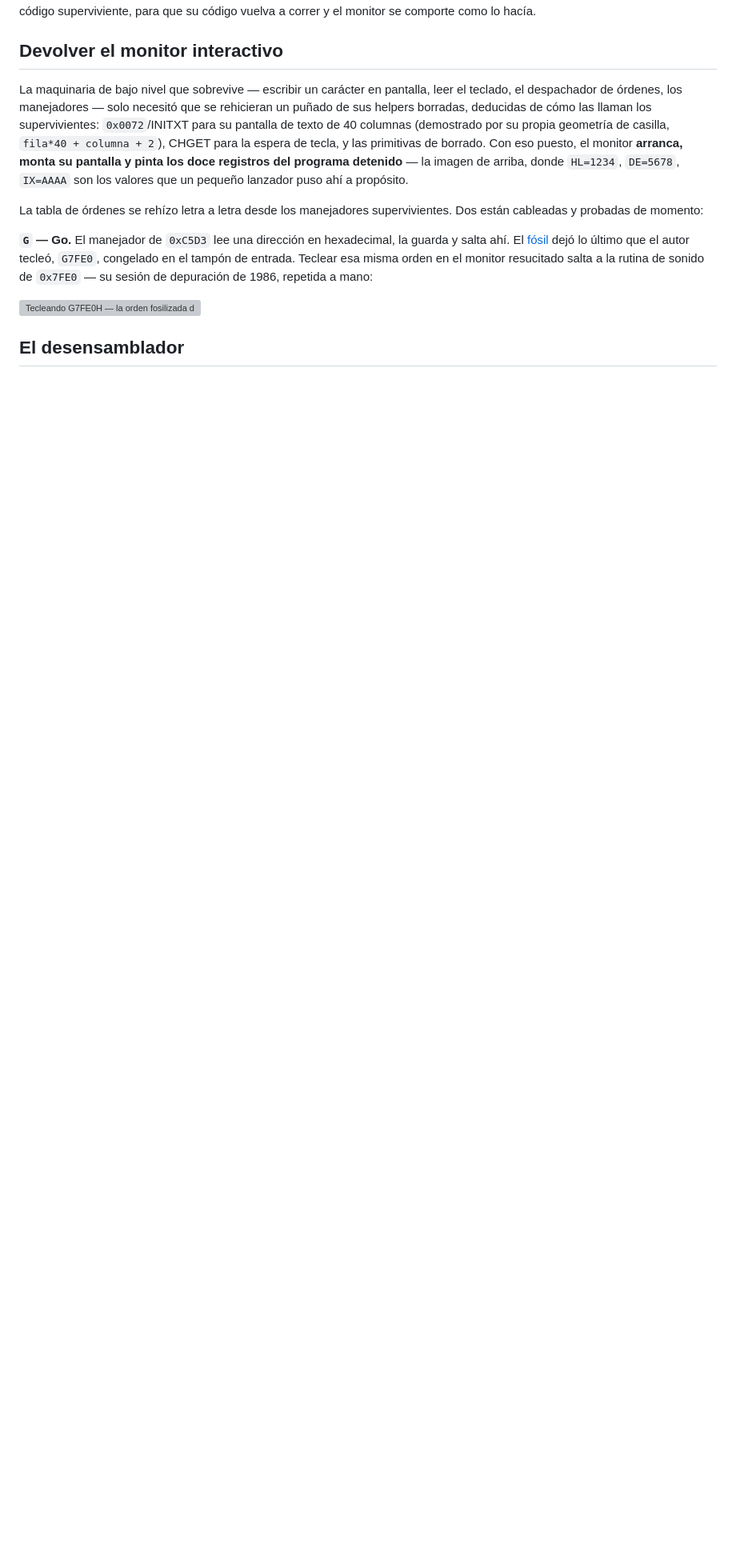
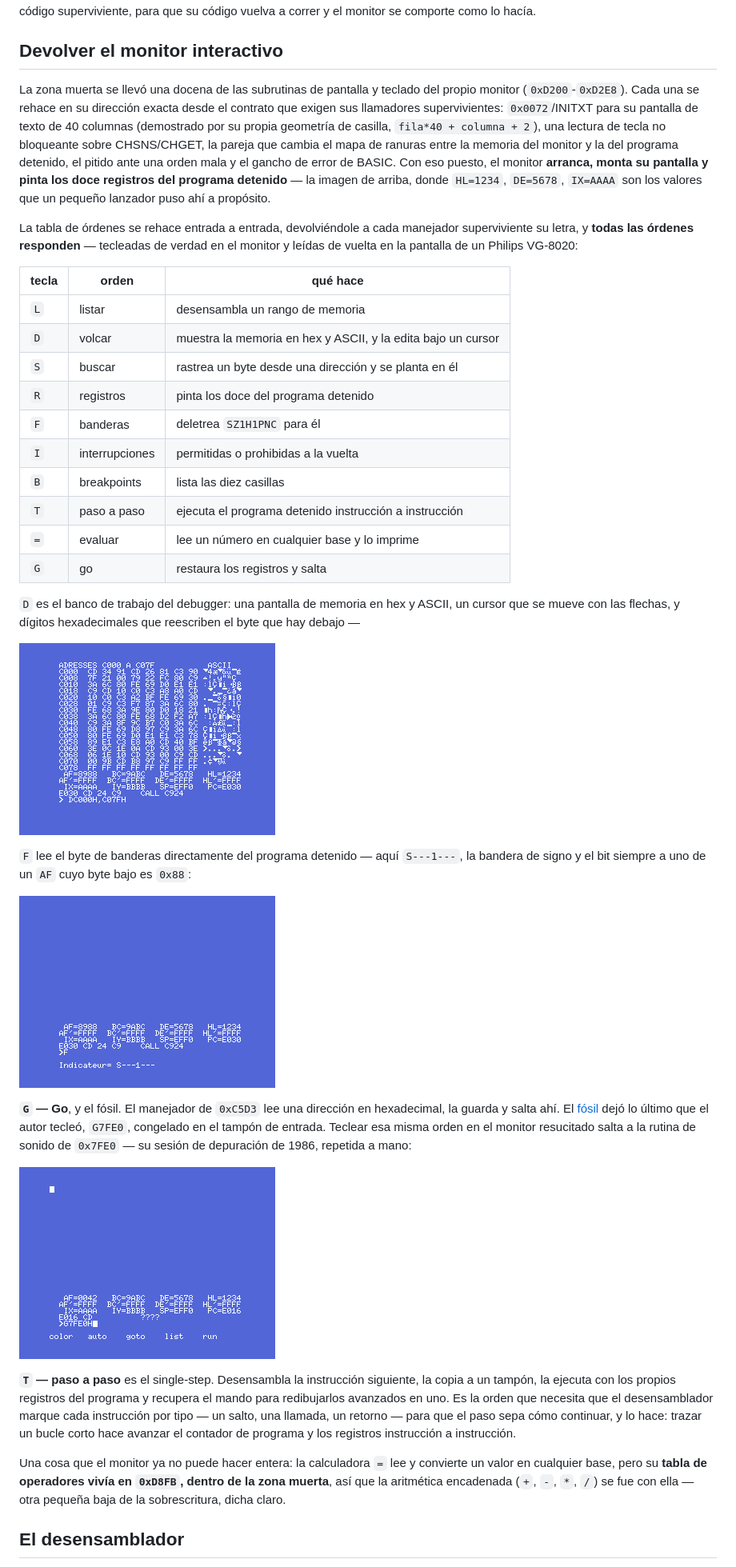
Before and after one commit to antxiko/Demonia-disassembly, a Markdown page: docs/es/EL-DEBUGGER.md, the part around one of its changes. Shown at 80% size. Drawn GitHub-style; pictures changed too: docs/imagenes/monitor-banderas.png (added), docs/imagenes/monitor-memoria.png (added); blank space fills up the shorter version; grey boxes are pictures that could not be loaded.

```diff
--- a/docs/es/EL-DEBUGGER.md
+++ b/docs/es/EL-DEBUGGER.md
@@ -40,26 +40,64 @@ y el monitor se comporte como lo hacía.
 
 ## Devolver el monitor interactivo
 
-La maquinaria de bajo nivel que sobrevive — escribir un carácter en pantalla,
-leer el teclado, el despachador de órdenes, los manejadores — solo necesitó que
-se rehicieran un puñado de sus helpers borradas, deducidas de cómo las llaman los
-supervivientes: `0x0072`/INITXT para su pantalla de texto de 40 columnas
-(demostrado por su propia geometría de casilla, `fila*40 + columna + 2`), CHGET
-para la espera de tecla, y las primitivas de borrado. Con eso puesto, el monitor
-**arranca, monta su pantalla y pinta los doce registros del programa detenido** —
-la imagen de arriba, donde `HL=1234`, `DE=5678`, `IX=AAAA` son los valores que un
-pequeño lanzador puso ahí a propósito.
+La zona muerta se llevó una docena de las subrutinas de pantalla y teclado del
+propio monitor (`0xD200`-`0xD2E8`). Cada una se rehace en su dirección exacta
+desde el contrato que exigen sus llamadores supervivientes: `0x0072`/INITXT para
+su pantalla de texto de 40 columnas (demostrado por su propia geometría de
+casilla, `fila*40 + columna + 2`), una lectura de tecla no bloqueante sobre
+CHSNS/CHGET, la pareja que cambia el mapa de ranuras entre la memoria del monitor
+y la del programa detenido, el pitido ante una orden mala y el gancho de error de
+BASIC. Con eso puesto, el monitor **arranca, monta su pantalla y pinta los doce
+registros del programa detenido** — la imagen de arriba, donde `HL=1234`,
+`DE=5678`, `IX=AAAA` son los valores que un pequeño lanzador puso ahí a propósito.
 
-La tabla de órdenes se rehízo letra a letra desde los manejadores supervivientes.
-Dos están cableadas y probadas de momento:
+La tabla de órdenes se rehace entrada a entrada, devolviéndole a cada manejador
+superviviente su letra, y **todas las órdenes responden** — tecleadas de verdad en
+el monitor y leídas de vuelta en la pantalla de un Philips VG-8020:
 
-**`G` — Go.** El manejador de `0xC5D3` lee una dirección en hexadecimal, la
-guarda y salta ahí. El [fósil](HALLAZGOS.html) dejó lo último que el autor
-tecleó, `G7FE0`, congelado en el tampón de entrada. Teclear esa misma orden en el
-monitor resucitado salta a la rutina de sonido de `0x7FE0` — su sesión de
-depuración de 1986, repetida a mano:
+| tecla | orden | qué hace |
+|---|---|---|
+| `L` | listar | desensambla un rango de memoria |
+| `D` | volcar | muestra la memoria en hex y ASCII, y la edita bajo un cursor |
+| `S` | buscar | rastrea un byte desde una dirección y se planta en él |
+| `R` | registros | pinta los doce del programa detenido |
+| `F` | banderas | deletrea `SZ1H1PNC` para él |
+| `I` | interrupciones | permitidas o prohibidas a la vuelta |
+| `B` | breakpoints | lista las diez casillas |
+| `T` | paso a paso | ejecuta el programa detenido instrucción a instrucción |
+| `=` | evaluar | lee un número en cualquier base y lo imprime |
+| `G` | go | restaura los registros y salta |
 
-![Tecleando G7FE0H — la orden fosilizada del autor — de vuelta en el monitor](imagenes/monitor-orden-g.png)
+`D` es el banco de trabajo del debugger: una pantalla de memoria en hex y ASCII,
+un cursor que se mueve con las flechas, y dígitos hexadecimales que reescriben el
+byte que hay debajo —
+
+![La orden D: una página de memoria en hex y ASCII, editable bajo el cursor](../imagenes/monitor-memoria.png)
+
+`F` lee el byte de banderas directamente del programa detenido — aquí `S---1---`,
+la bandera de signo y el bit siempre a uno de un `AF` cuyo byte bajo es `0x88`:
+
+![La orden F deletreando las banderas del programa detenido](../imagenes/monitor-banderas.png)
+
+**`G` — Go**, y el fósil. El manejador de `0xC5D3` lee una dirección en
+hexadecimal, la guarda y salta ahí. El [fósil](HALLAZGOS.html) dejó lo último que
+el autor tecleó, `G7FE0`, congelado en el tampón de entrada. Teclear esa misma
+orden en el monitor resucitado salta a la rutina de sonido de `0x7FE0` — su sesión
+de depuración de 1986, repetida a mano:
+
+![Tecleando G7FE0H — la orden fosilizada del autor — de vuelta en el monitor](../imagenes/monitor-orden-g.png)
+
+**`T` — paso a paso** es el single-step. Desensambla la instrucción siguiente, la
+copia a un tampón, la ejecuta con los propios registros del programa y recupera el
+mando para redibujarlos avanzados en uno. Es la orden que necesita que el
+desensamblador marque cada instrucción por tipo — un salto, una llamada, un
+retorno — para que el paso sepa cómo continuar, y lo hace: trazar un bucle corto
+hace avanzar el contador de programa y los registros instrucción a instrucción.
+
+Una cosa que el monitor ya no puede hacer entera: la calculadora `=` lee y
+convierte un valor en cualquier base, pero su **tabla de operadores vivía en
+`0xD8FB`, dentro de la zona muerta**, así que la aritmética encadenada (`+`, `-`,
+`*`, `/`) se fue con ella — otra pequeña baja de la sobrescritura, dicha claro.
 
 ## El desensamblador
 
```
Also changed, not shown: other parts of docs/es/EL-DEBUGGER.md (+12 -11 lines), debugger/README.md (+14 -9 lines), docs/THE-DEBUGGER.md (+62 -23 lines), 11 other files.
